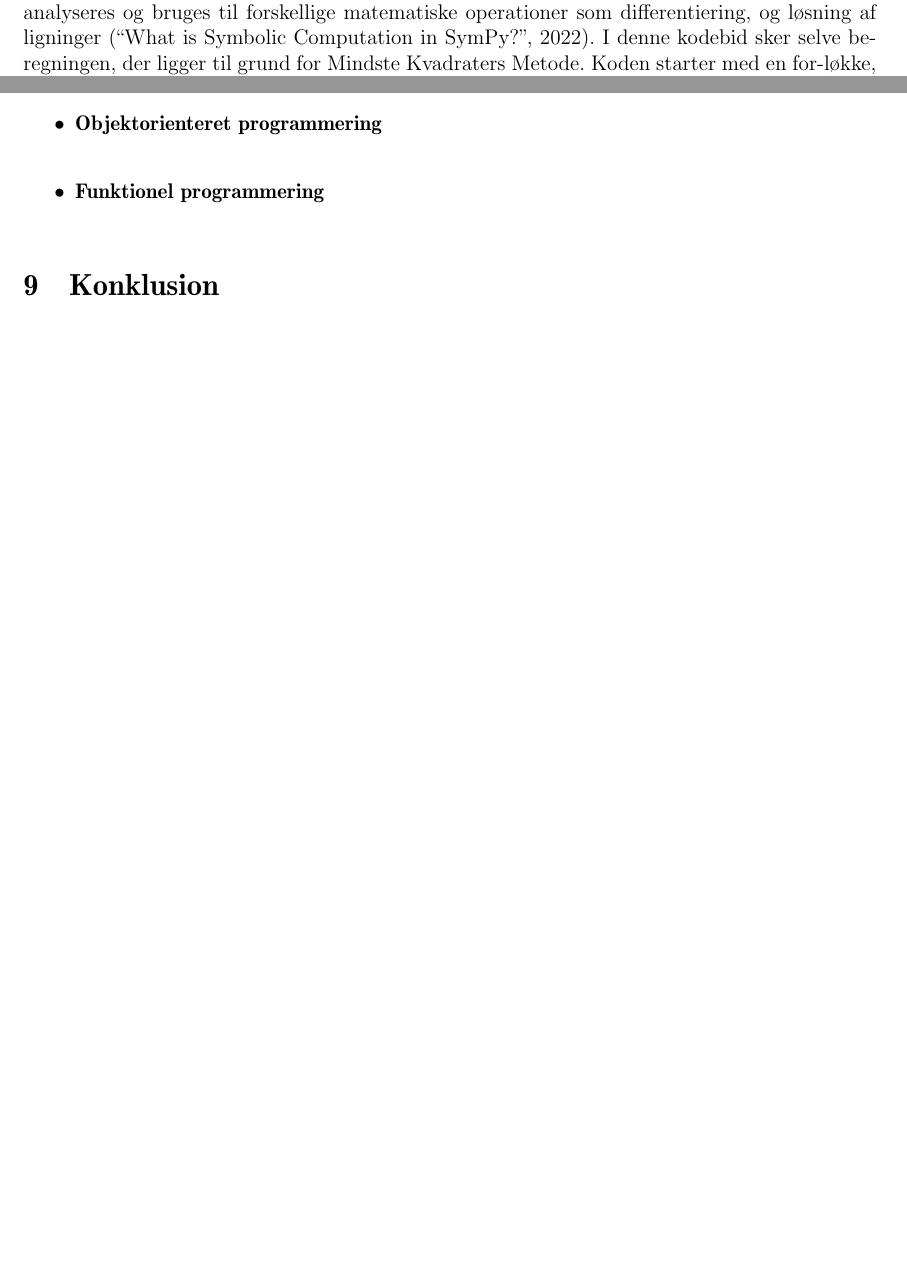
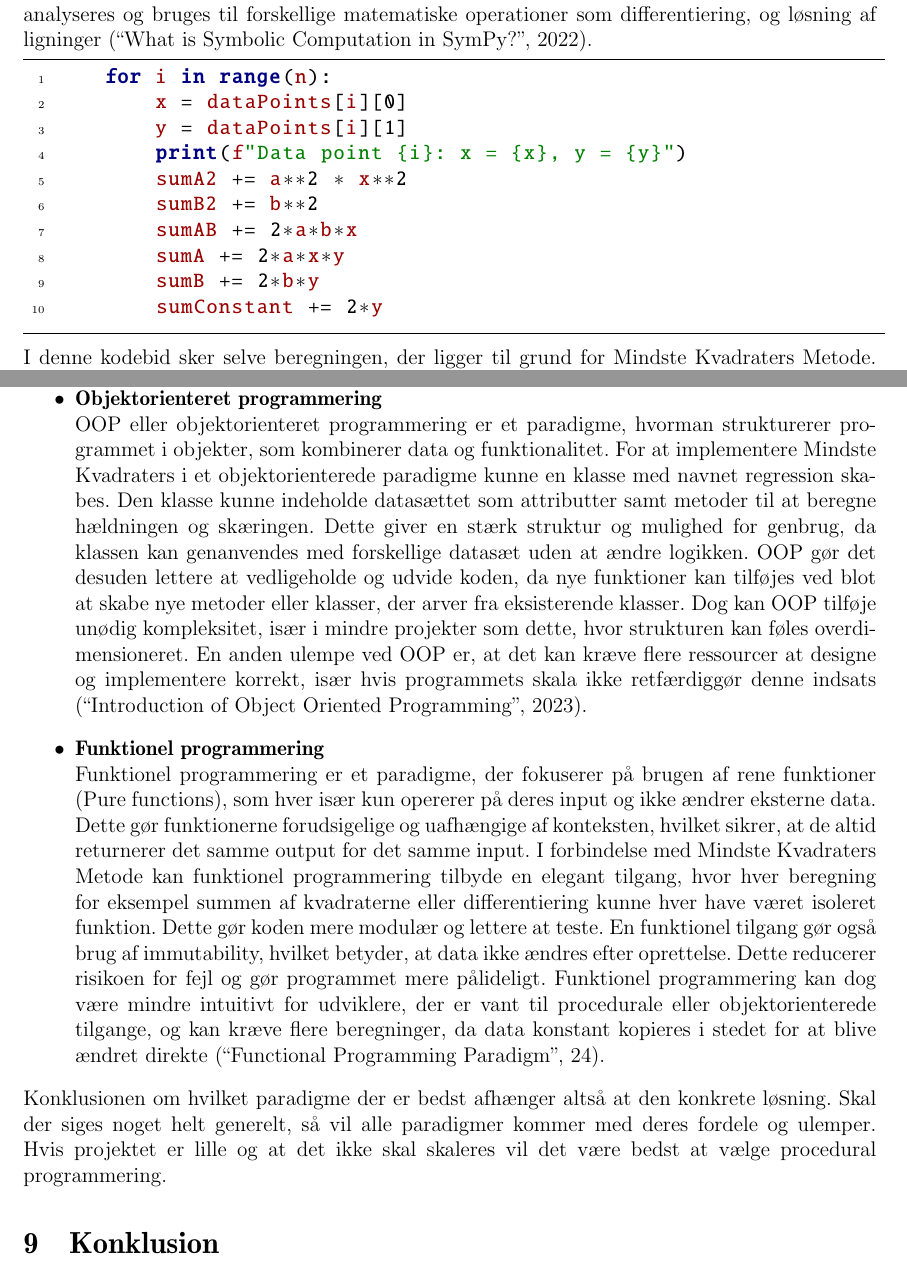
Before and after one commit to Krisser12311/mindste-kvadraters-metode-SOP, a LaTeX document (main.tex, which reads chapters/05Opgavebesvarelse.tex): two parts of pages 13 and 14 of 16 before the commit and two parts of pages 13 and 15 of 17 after it, joined at a grey line, cut so that both start at the same text, the shorter picture padded with empty space. Compiled offline with pdfLaTeX.

Commit message:
Done for i dag

```diff
--- a/chapters/05Opgavebesvarelse.tex
+++ b/chapters/05Opgavebesvarelse.tex
@@ -191,18 +191,18 @@ Dette er den allerførste del af koden. Her importeres de nødvendige biblioteke
         n = len(data_points)
 \end{python}
 Der sker en del i dette kode udrag. Først og fremmest defineres funktionen \pythoninline{leastSquaresMethod(dataPoints)}. Funktionen kræver, at den får et datasæt som input, bestående af punkter. Kravet for den måde punkterne skal være formateret på kommer i det næste kode udrag. I funktionen defineres en række variable. Disse variable bruges til at holde styr på summen af de forskellige led i ligningen. \pythoninline{n} er antallet af punkter i datasættet. Grund til at programmet ønsker at finde antallet af punkter er for at kunne løbe igennem alle punkterne i datasættet, og vide hvornår det er færdigt, så den ikke prøver at finde et punkt der ikke er der. Der dog en del der mangler at blive forklaret, nemlig linje to i dette kode udrag. I linje to kan det ses at der defineres to variable \pythoninline{a} og \pythoninline{b}. Disse variable er symbolske variable. Normalt vil python ikke kunne forstå hvad symboler i denne form er. Python er programmeret til at forstå hvad tal og bogstaver er. Python understøtter altså ikke symbolsk matematik. Dette kan dog håndteres med biblioteket SymPy, som giver mulighed for at arbejde med symboler. SymPy opretter et objekt for hver symbolsk variabel i dette tilfælde $a$ og $b$. Disse variable repræsenterer en del af et matematisk udtryk. Disse objekter gemmes som instanser i Python og kan manipuleres, analyseres og bruges til forskellige matematiske operationer som differentiering, og løsning af ligninger (\cite{matematiskeSymboler}).
-%\begin{python}
-    %for i in range(n):
-     %   x = dataPoints[i][0]
-     %   y = dataPoints[i][1]
-    %    print(f"Data point {i}: x = {x}, y = {y}")
-    %    sumA2 += a**2 * x**2
-     %   sumB2 += b**2
-     %   sumAB += 2*a*b*x
-     %   sumA += 2*a*x*y
-      %  sumB += 2*b*y
-      %  sumConstant += 2*y
-%\end{python}
+\begin{python}
+    for i in range(n):
+        x = dataPoints[i][0]
+        y = dataPoints[i][1]
+        print(f"Data point {i}: x = {x}, y = {y}")
+        sumA2 += a**2 * x**2
+        sumB2 += b**2
+        sumAB += 2*a*b*x
+        sumA += 2*a*x*y
+        sumB += 2*b*y
+        sumConstant += 2*y
+\end{python}
 I denne kodebid sker selve beregningen, der ligger til grund for Mindste Kvadraters Metode. Koden starter med en for-løkke, der gennemgår alle de datapunkter, som programmet modtager. For-løkken stopper først, når den har behandlet alle punkterne i datasættet. Koden her er meget afhængig af at få punkterne i et specefikt format. nemlig en liste af tuples, f.eks. \pythoninline{[(x_1, y_1), (x_2, y_2)]}. Hvis inputtet ikke følger dette format, vil programlogikken ikke fungere korrekt. Programmet har ikke inprogrameret nogen form for fejlhåndtering, på dette. Det skyldes at programmet som det er nu, selv formatere det når punkterne indsættes. \\\\
 For hver omgang løkken køre beregnes bidragene fra det aktuelle punkt (\pythoninline{dataPoints[i]}) til de summer, der bruges til at opbygge slutfunktionen $f(a,b)$. Disse summer (\pythoninline{sumA2}, \pythoninline{sumB2}, \pythoninline{sumAB}, \pythoninline{sumA}, \pythoninline{sumB} og \pythoninline{sumConstant}) repræsenterer de matematiske led, der kræves for at finde den linje, der bedst beskriver datasættet. Hvert datapunkt bidrager med specifikke værdier til følgende summer: $a^2 \cdot x^2$, $b^2$, $2 \cdot a \cdot b \cdot x$, $2 \cdot a \cdot x \cdot y$, $2by$, og en konstant $y^2$. Disse summer opdateres løbende gennem løkken. Undervejs ville det være muligt at se hvordan linjen tilpasse i takt med at kvadratsumene for flere punkter beregnes. Måden at se det på at ved at indsætte de beregningerne der forklares i det følgende kode eksempel i løkken. I slut programmet er det dog valgt ikke at have det inde i løkken da, det er meget ineffektivt   \\\\
 \begin{python}
@@ -223,14 +223,17 @@ Når man skal implementere Mindste Kvadraters Metode, står man overfor flere va
 Den første overvejelse må være hvilket paradigme der skal anvendes. De mest oplagte valg ville være objektorienteret programmering, funktionel programmering eller Procedural programmering. Hver af disse paradigmer har sine fordele og ulemper. De forskellige fordele og ulemper vil nu blive beskrevet i punkt form, og tilsidst vil der blive givet en konklusion på hvilket paradigme der er bedst egnet til Mindste Kvadraters Metode.
 \begin{itemize}
     \item \textbf{Procedural programmering} \\
-    indebære at programmet opdeles i funktioner, der hver især læser en specifik del af problemet. For Mindste Kvadraters Metode betyder det, at man kan skrive sepearte funktioner til at beregne hældning og skæringen samt til at plotte resultaterne. Procedural programmering er kendt for at være enkelt og let at forstå. Den kommer dog også med ulemper blandet andet hvis den skal skaleres eller genavendes i komplekse senairer.
+    Procedural programmering indebære at programmet opdeles i funktioner, der hver især læser en specifik del af problemet. For Mindste Kvadraters Metode betyder det, at man kan skrive sepearte funktioner til at beregne hældning og skæringen samt til at plotte resultaterne. Procedural programmering er kendt for at være enkelt og let at forstå. Den kommer dog også med ulemper blandet andet hvis den skal skaleres eller genavendes i komplekse senairer (\cite{procedural}).
+
     \item \textbf{Objektorienteret programmering} \\
+    OOP eller objektorienteret programmering er et paradigme, hvorman strukturerer programmet i objekter, som kombinerer data og funktionalitet. For at implementere Mindste Kvadraters i et objektorienterede paradigme kunne en klasse med navnet regression skabes. Den klasse kunne indeholde datasættet som attributter samt metoder til at beregne hældningen og skæringen. Dette giver en stærk struktur og mulighed for genbrug, da klassen kan genanvendes med forskellige datasæt uden at ændre logikken. OOP gør det desuden lettere at vedligeholde og udvide koden, da nye funktioner kan tilføjes ved blot at skabe nye metoder eller klasser, der arver fra eksisterende klasser. Dog kan OOP tilføje unødig kompleksitet, især i mindre projekter som dette, hvor strukturen kan føles overdimensioneret. En anden ulempe ved OOP er, at det kan kræve flere ressourcer at designe og implementere korrekt, især hvis programmets skala ikke retfærdiggør denne indsats (\cite{OOP}).
 
 
     \item \textbf{Funktionel programmering} \\
+    Funktionel programmering er et paradigme, der fokuserer på brugen af rene funktioner (Pure functions), som hver især kun opererer på deres input og ikke ændrer eksterne data. Dette gør funktionerne forudsigelige og uafhængige af konteksten, hvilket sikrer, at de altid returnerer det samme output for det samme input. I forbindelse med Mindste Kvadraters Metode kan funktionel programmering tilbyde en elegant tilgang, hvor hver beregning for eksempel summen af kvadraterne eller differentiering kunne hver have været isoleret funktion. Dette gør koden mere modulær og lettere at teste. En funktionel tilgang gør også brug af immutability, hvilket betyder, at data ikke ændres efter oprettelse. Dette reducerer risikoen for fejl og gør programmet mere pålideligt. Funktionel programmering kan dog være mindre intuitivt for udviklere, der er vant til procedurale eller objektorienterede tilgange, og kan kræve flere beregninger, da data konstant kopieres i stedet for at blive ændret direkte (\cite{functionalProgrammingParadigm}).
+\end{itemize}
+Konklusionen om hvilket paradigme der er bedst afhænger altså at den konkrete løsning. Skal der siges noget helt generelt, så vil alle paradigmer kommer med deres fordele og ulemper. Hvis projektet er lille og at det ikke skal skaleres vil det være bedst at vælge procedural programmering.
 
-
-\end{itemize}
 
 % While loops, for loops, rekursive funktioner, ect.
 
```
Also changed, not shown: sources/library.bib (+25 -1 lines), chapters/05Opgavebesvarelse.tex (2 more changed lines).
